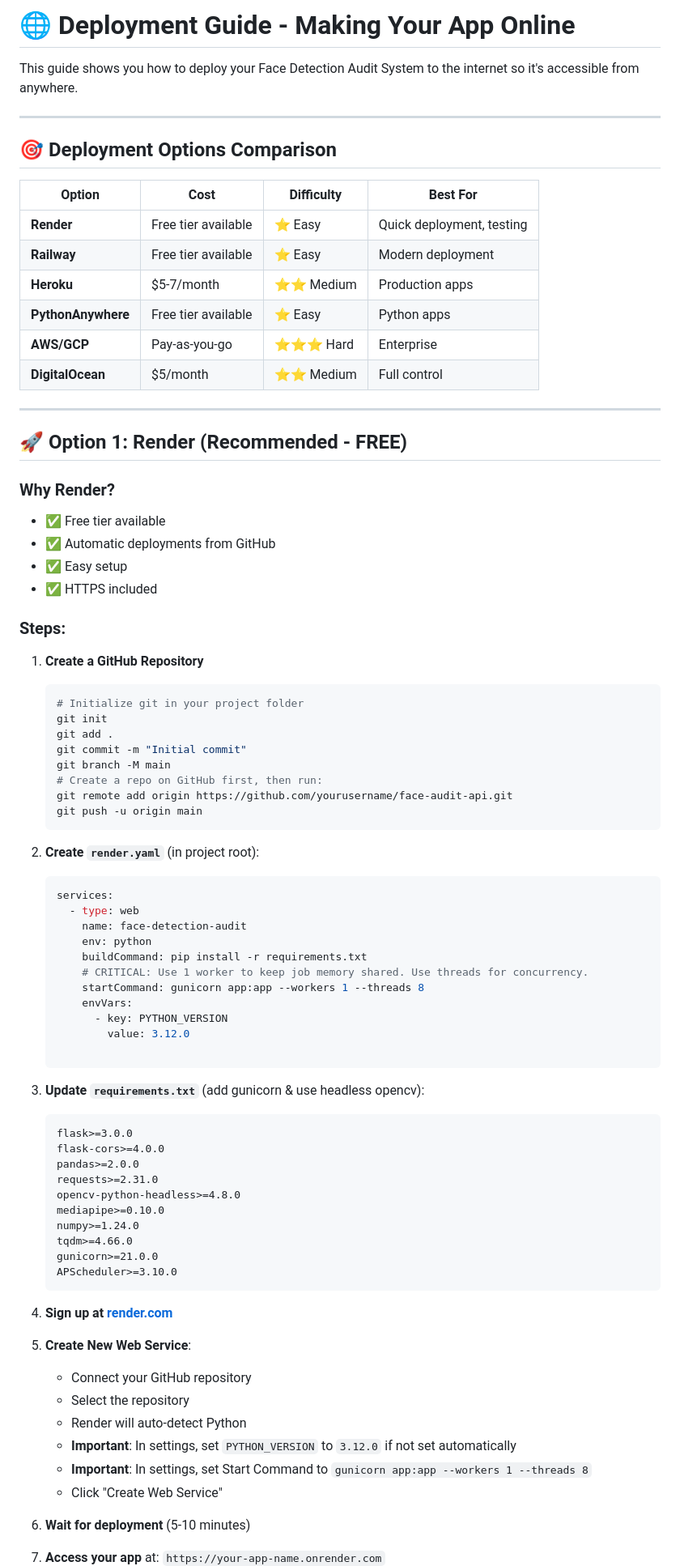
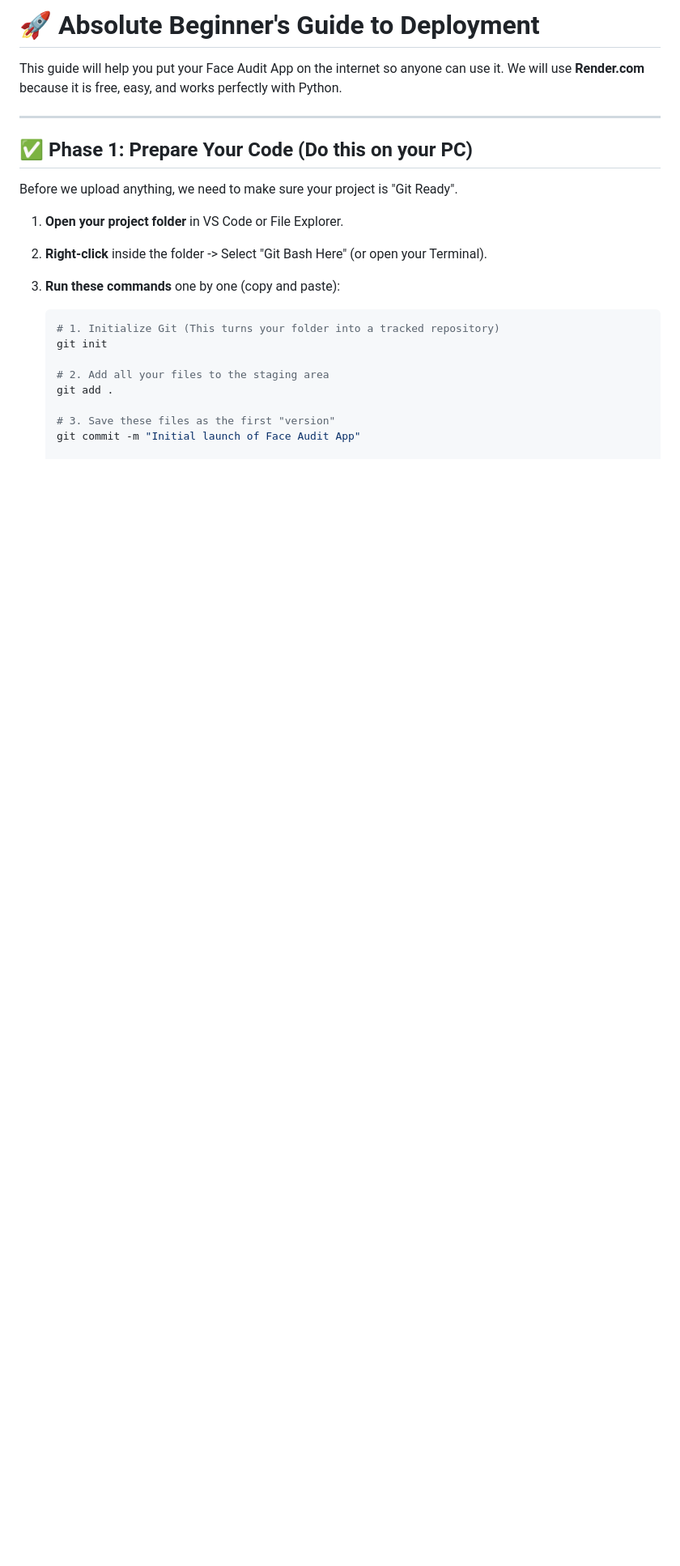
Before and after one commit to TIShohan/face-audit-api, a Markdown page: DEPLOYMENT.md, the part around one of its changes. Shown at 81% size. Drawn GitHub-style; blank space fills up the shorter version.

````diff
--- a/DEPLOYMENT.md
+++ b/DEPLOYMENT.md
@@ -1,84 +1,24 @@
-# 🌐 Deployment Guide - Making Your App Online
+# 🚀 Absolute Beginner's Guide to Deployment
 
-This guide shows you how to deploy your Face Detection Audit System to the internet so it's accessible from anywhere.
+This guide will help you put your Face Audit App on the internet so anyone can use it. We will use **Render.com** because it is free, easy, and works perfectly with Python.
 
 ---
 
-## 🎯 Deployment Options Comparison
+## ✅ Phase 1: Prepare Your Code (Do this on your PC)
 
-| Option | Cost | Difficulty | Best For |
-|--------|------|------------|----------|
-| **Render** | Free tier available | ⭐ Easy | Quick deployment, testing |
-| **Railway** | Free tier available | ⭐ Easy | Modern deployment |
-| **Heroku** | $5-7/month | ⭐⭐ Medium | Production apps |
-| **PythonAnywhere** | Free tier available | ⭐ Easy | Python apps |
-| **AWS/GCP** | Pay-as-you-go | ⭐⭐⭐ Hard | Enterprise |
-| **DigitalOcean** | $5/month | ⭐⭐ Medium | Full control |
+Before we upload anything, we need to make sure your project is "Git Ready".
 
----
+1.  **Open your project folder** in VS Code or File Explorer.
+2.  **Right-click** inside the folder -> Select "Git Bash Here" (or open your Terminal).
+3.  **Run these commands** one by one (copy and paste):
 
-## 🚀 Option 1: Render (Recommended - FREE)
+    ```bash
+    # 1. Initialize Git (This turns your folder into a tracked repository)
+    git init
 
-### Why Render?
-- ✅ Free tier available
-- ✅ Automatic deployments from GitHub
-- ✅ Easy setup
-- ✅ HTTPS included
+    # 2. Add all your files to the staging area
+    git add .
 
-### Steps:
+    # 3. Save these files as the first "version"
+    git commit -m "Initial launch of Face Audit App"
 
-1. **Create a GitHub Repository**
-   ```bash
-   # Initialize git in your project folder
-   git init
-   git add .
-   git commit -m "Initial commit"
-   git branch -M main
-   # Create a repo on GitHub first, then run:
-   git remote add origin https://github.com/yourusername/face-audit-api.git
-   git push -u origin main
-   ```
-
-2. **Create `render.yaml`** (in project root):
-   ```yaml
-   services:
-     - type: web
-       name: face-detection-audit
-       env: python
-       buildCommand: pip install -r requirements.txt
-       # CRITICAL: Use 1 worker to keep job memory shared. Use threads for concurrency.
-       startCommand: gunicorn app:app --workers 1 --threads 8
-       envVars:
-         - key: PYTHON_VERSION
-           value: 3.12.0
-
-   ```
-
-3. **Update `requirements.txt`** (add gunicorn & use headless opencv):
-   ```txt
-   flask>=3.0.0
-   flask-cors>=4.0.0
-   pandas>=2.0.0
-   requests>=2.31.0
-   opencv-python-headless>=4.8.0
-   mediapipe>=0.10.0
-   numpy>=1.24.0
-   tqdm>=4.66.0
-   gunicorn>=21.0.0
-   APScheduler>=3.10.0
-   ```
-
-4. **Sign up at [render.com](https://render.com)**
-
-5. **Create New Web Service**:
-   - Connect your GitHub repository
-   - Select the repository
-   - Render will auto-detect Python
-   - **Important**: In settings, set `PYTHON_VERSION` to `3.12.0` if not set automatically
-   - **Important**: In settings, set Start Command to `gunicorn app:app --workers 1 --threads 8`
-   - Click "Create Web Service"
-
-6. **Wait for deployment** (5-10 minutes)
-
-7. **Access your app** at: `https://your-app-name.onrender.com`
-
````
Also changed, not shown: other parts of DEPLOYMENT.md (+70 -300 lines), FUTURE_ROADMAP.md (added, +41 -0 lines).
